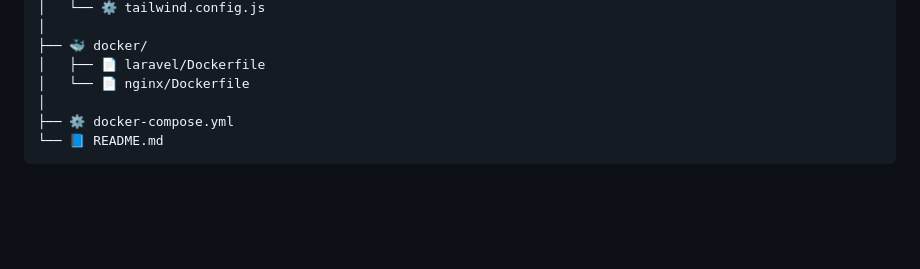
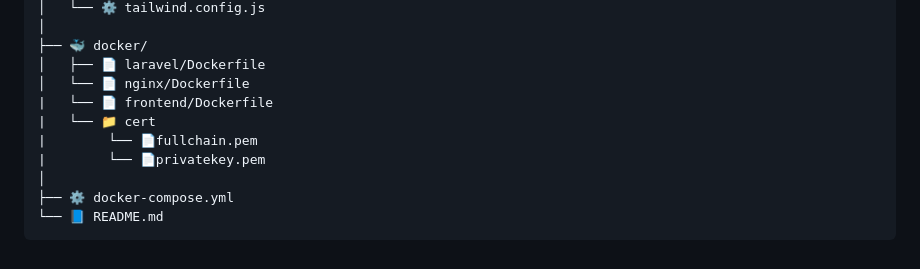
Before and after one commit to PhuocTN22/link-short, a Markdown page: README.md, the part around the change. Drawn GitHub-style; blank space fills up the shorter version.

```diff
--- a/README.md
+++ b/README.md
@@ -169,6 +169,10 @@ Copy code
 ├── 🐳 docker/
 │   ├── 📄 laravel/Dockerfile
 │   └── 📄 nginx/Dockerfile
+|   └── 📄 frontend/Dockerfile
+|   └── 📁 cert
+|        └── 📄fullchain.pem
+|        └── 📄privatekey.pem
 │
 ├── ⚙️ docker-compose.yml
 └── 📘 README.md
```
